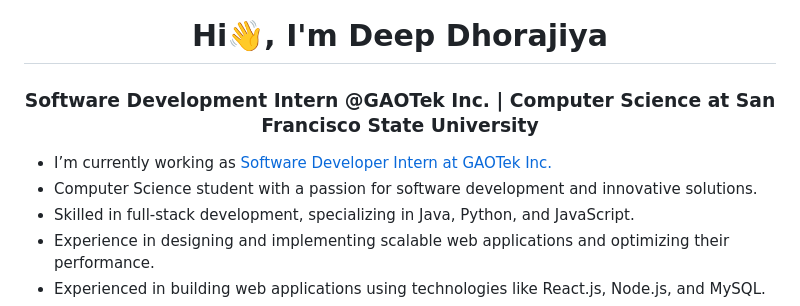
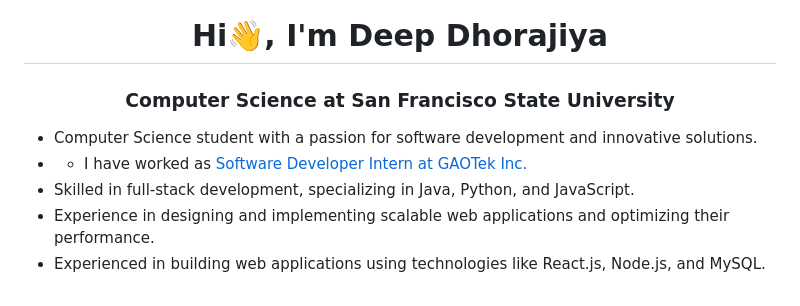
Before and after one commit to ddhorajiya/ddhorajiya, a Markdown page: README.md, the part around the change. Drawn GitHub-style.

```diff
--- a/README.md
+++ b/README.md
@@ -1,8 +1,8 @@
 <h1 align="center">Hi👋, I'm Deep Dhorajiya</h1>
-<h3 align="center">Software Development Intern @GAOTek Inc. | Computer Science at San Francisco State University</h3>
+<h3 align="center"> Computer Science at San Francisco State University</h3>
 
-- I’m currently working as [Software Developer Intern at GAOTek Inc.](https://gaotek.com/)
 - Computer Science student with a passion for software development and innovative solutions.
+- - I have worked as [Software Developer Intern at GAOTek Inc.](https://gaotek.com/)
 - Skilled in full-stack development, specializing in Java, Python, and JavaScript.
 - Experience in designing and implementing scalable web applications and optimizing their performance.
 - Experienced in building web applications using technologies like React.js, Node.js, and MySQL.
```
